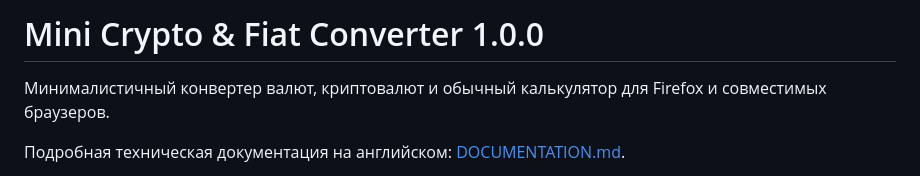
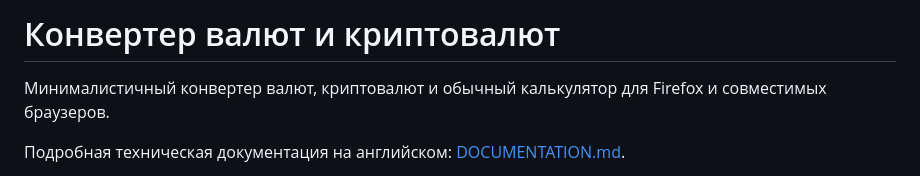
Before and after one commit to 0xYaga/Simple-Currency-Crypto-Converter, a Markdown page: README.ru.md, the part around the change. Drawn GitHub-style.

Commit message:
Rename README titles

```diff
--- a/README.ru.md
+++ b/README.ru.md
@@ -1,4 +1,4 @@
-# Mini Crypto & Fiat Converter 1.0.0
+# Конвертер валют и криптовалют
 
 Минималистичный конвертер валют, криптовалют и обычный калькулятор для Firefox и совместимых браузеров.
 
```
Also changed, not shown: README.md (+1 -1 lines).
